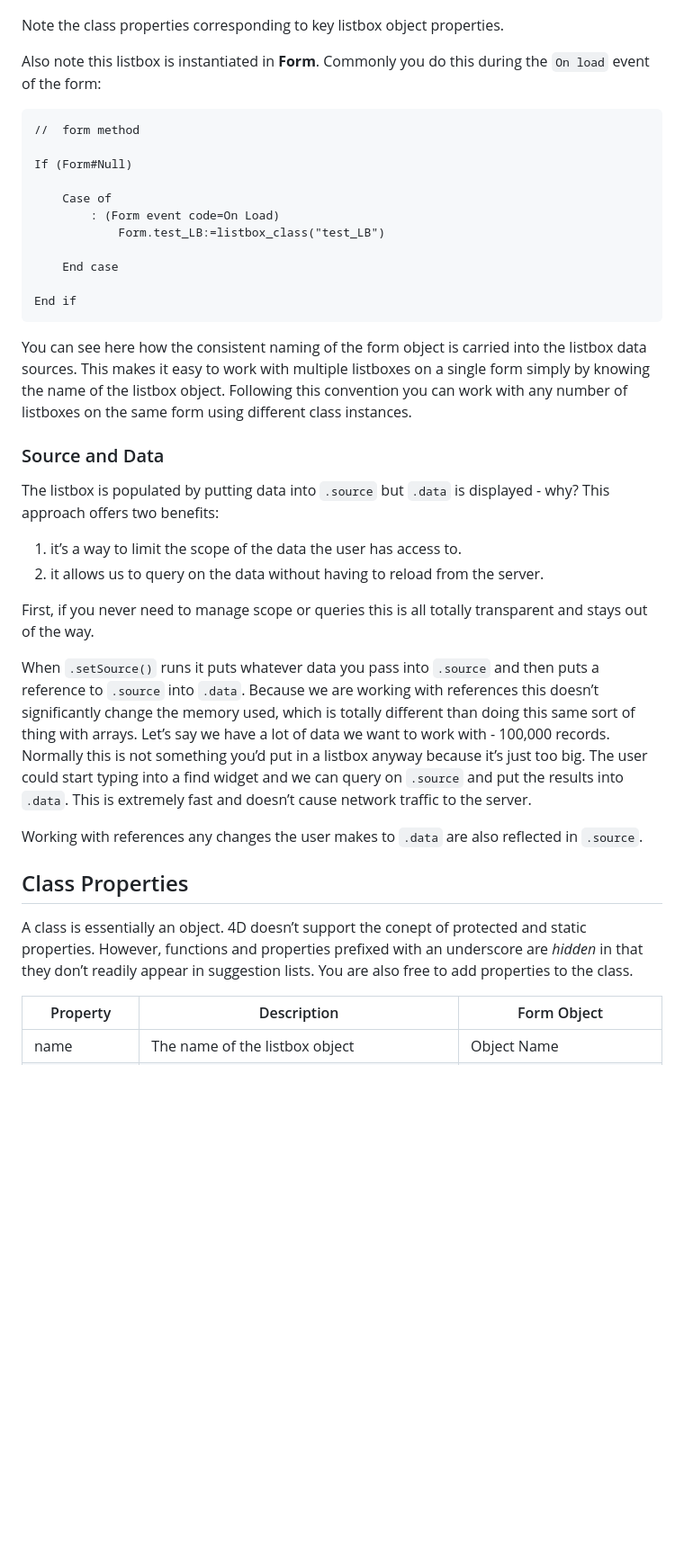
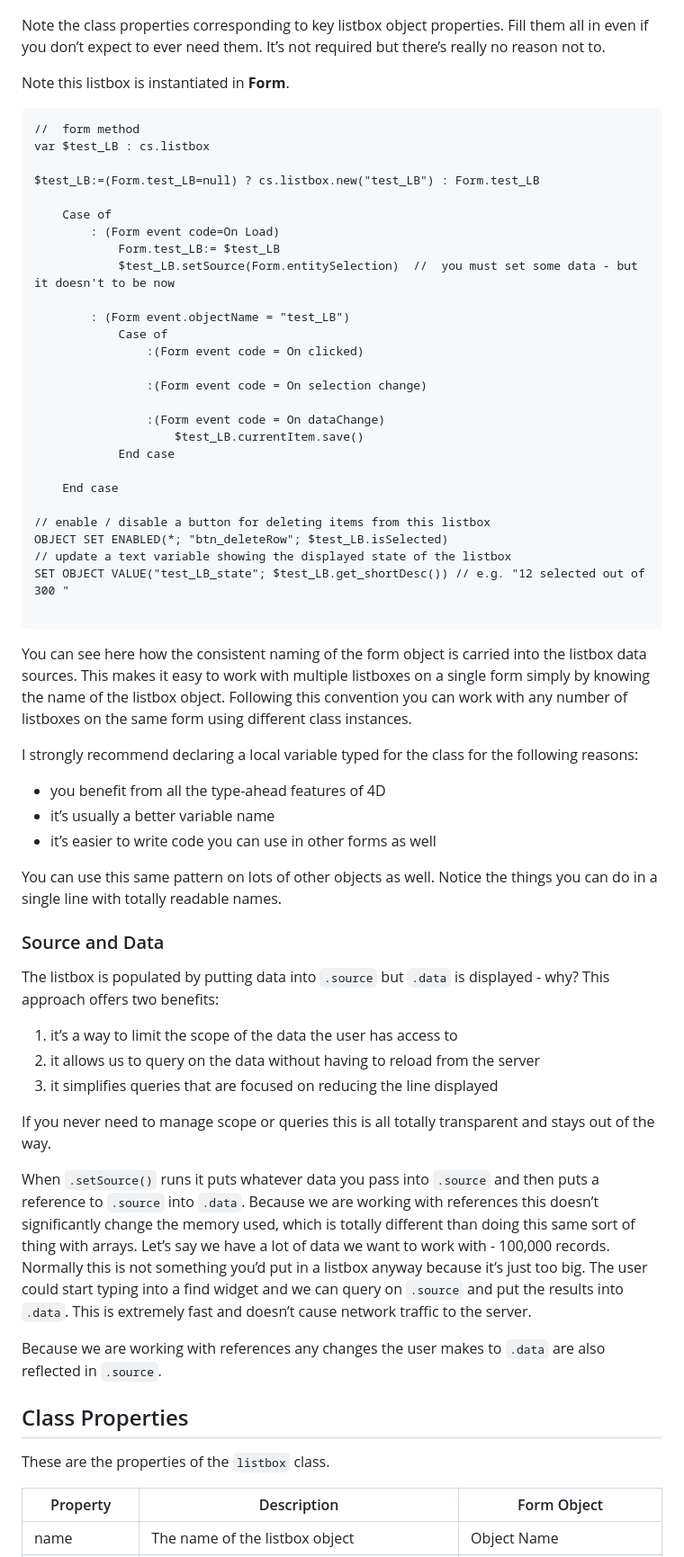
Before and after one commit to KirkBrooks/listbox_class, a Markdown page: README.md, the part around one of its changes. Shown at 90% size. Rendered like a GitHub page; blank space fills up the shorter version.

````diff
--- a/README.md
+++ b/README.md
@@ -19,42 +18,67 @@ To work properly the listbox object, the widget on the form, must be configured
 
 ![image-20220629174736255](Documentation/Classes/image-20220629174736255.png)
 
-Note the class properties corresponding to key listbox object properties.
+Note the class properties corresponding to key listbox object properties. Fill them all in even if you don’t expect to ever need them. It’s not required but there’s really no reason not to.
 
-Also note this listbox is instantiated in **Form**. Commonly you do this during the `On load` event of the form:
+Note this listbox is instantiated in **Form**.
 
 ```4d
 //  form method
+var $test_LB : cs.listbox
 
-If (Form#Null)
+$test_LB:=(Form.test_LB=null) ? cs.listbox.new("test_LB") : Form.test_LB
 
 	Case of
 		: (Form event code=On Load)
-			Form.test_LB:=listbox_class("test_LB")
+			Form.test_LB:= $test_LB
+			$test_LB.setSource(Form.entitySelection)  //  you must set some data - but it doesn't to be now
+
+		: (Form event.objectName = "test_LB")
+			Case of
+				:(Form event code = On clicked)
+
+				:(Form event code = On selection change)
+
+				:(Form event code = On dataChange)
+					$test_LB.currentItem.save()
+			End case
 
 	End case
 
-End if
+// enable / disable a button for deleting items from this listbox
+OBJECT SET ENABLED(*; "btn_deleteRow"; $test_LB.isSelected)
+// update a text variable showing the displayed state of the listbox
+SET OBJECT VALUE("test_LB_state"; $test_LB.get_shortDesc()) // e.g. "12 selected out of 300 "
+
 ```
 
 You can see here how the consistent naming of the form object is carried into the listbox data sources. This makes it easy to work with multiple listboxes on a single form simply by knowing the name of the listbox object. Following this convention you can work with any number of listboxes on the same form using different class instances.
+
+I strongly recommend declaring a local variable typed for the class for the following reasons:
+
+- you benefit from all the type-ahead features of 4D
+- it’s usually a better variable name
+- it’s easier to write code you can use in other forms as well
+
+You can use this same pattern on lots of other objects as well. Notice the things you can do in a single line with totally readable names.
 
 ### Source and Data
 
 The listbox is populated by putting data into `.source` but `.data` is displayed - why? This approach offers two benefits:
 
-1) it’s a way to limit the scope of the data the user has access to.
-2) it allows us to query on the data without having to reload from the server.
+1) it’s a way to limit the scope of the data the user has access to
+2) it allows us to query on the data without having to reload from the server
+3) it simplifies queries that are focused on reducing the line displayed
 
-First, if you never need to manage scope or queries this is all totally transparent and stays out of the way.
+If you never need to manage scope or queries this is all totally transparent and stays out of the way.
 
 When `.setSource()` runs it puts whatever data you pass into `.source` and then puts a reference to `.source` into `.data`. Because we are working with references this doesn’t significantly change the memory used, which is totally different than doing this same sort of thing with arrays. Let’s say we have a lot of data we want to work with - 100,000 records. Normally this is not something you’d put in a listbox anyway because it’s just too big. The user could start typing into a find widget and we can query on `.source` and put the results into `.data`. This is extremely fast and doesn’t cause network traffic to the server.
 
-Working with references any changes the user makes to `.data` are also reflected in `.source`.
+Because we are working with references any changes the user makes to `.data` are also reflected in `.source`.
 
 ## Class Properties
 
-A class is essentially an object. 4D doesn’t support the conept of protected and static properties. However, functions and properties prefixed with an underscore are _hidden_ in that they don’t readily appear in suggestion lists. You are also free to add properties to the class.
+These are the properties of the `listbox` class.
 
 | Property      | Description                                                  | Form Object                    |
 | ------------- | ------------------------------------------------------------ | ------------------------------ |
````
Also changed, not shown: other parts of README.md (+40 -39 lines).
